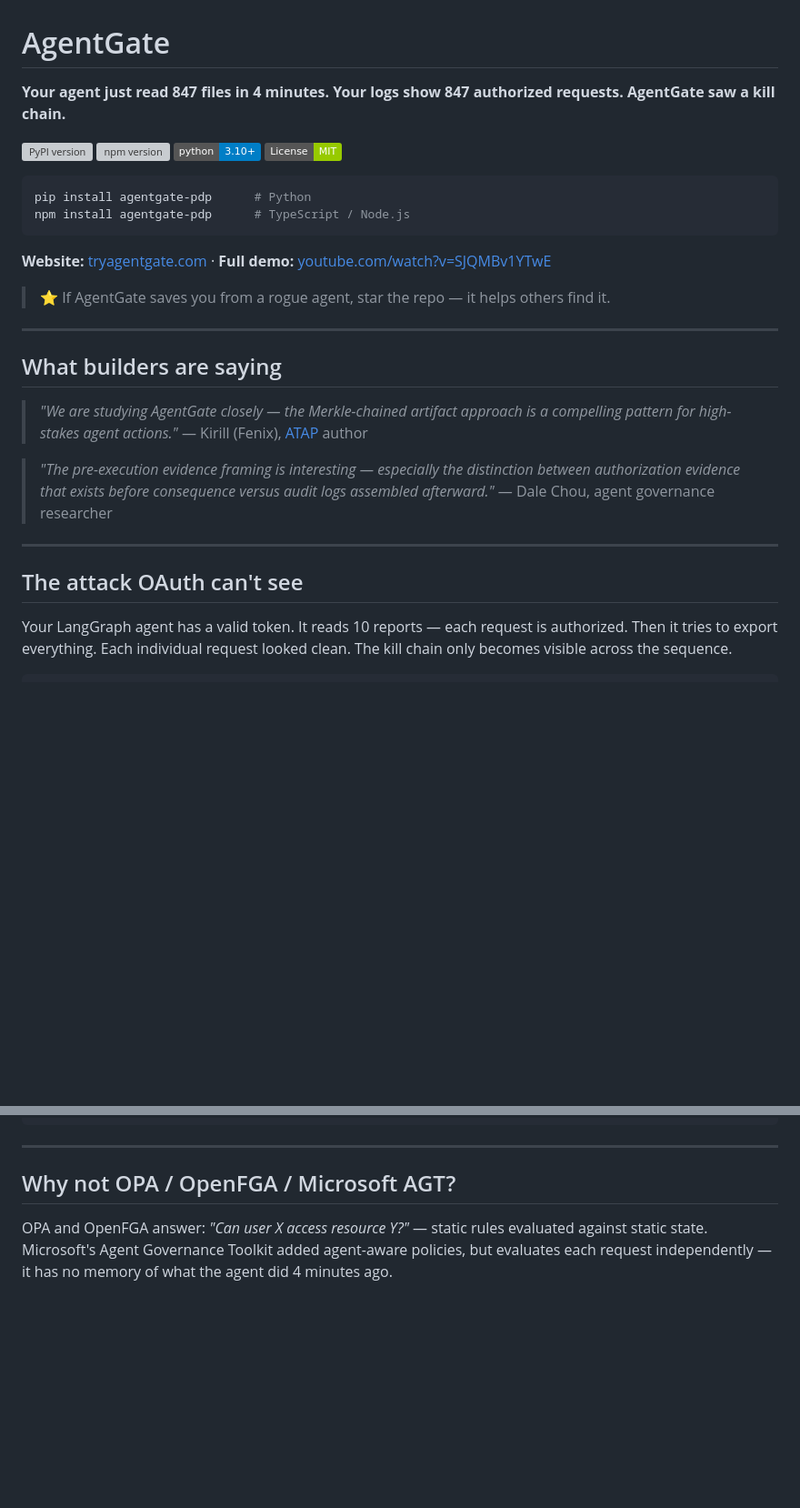
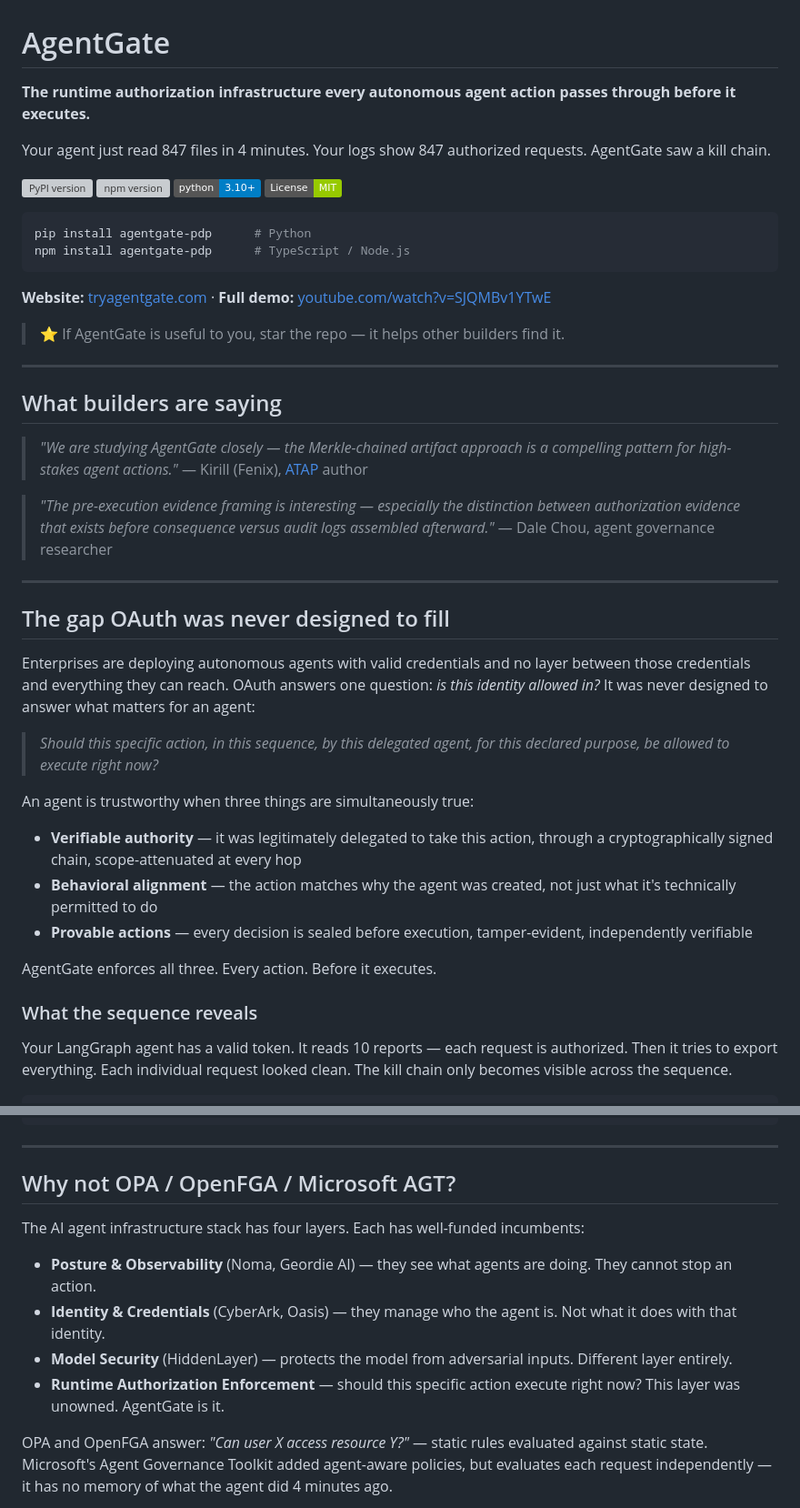
Before and after one commit to ElamOlame31/agentgate, a Markdown page: README.md, 2 parts joined by grey strips. Shown at 91% size. Drawn GitHub-style; badges without logos; blank space fills up the shorter version; grey boxes are pictures that could not be loaded.

Commit message:
docs: align README with trust infrastructure vision
- Position as runtime authorization infrastructure, not security tool
- Add three pillars (verifiable authority, behavioral alignment, provable actions)
- Add Layer 4 market context to Why not OPA section
- Reframe 'attack OAuth can't see' as infrastructure gap
- Remove fear-based CTA language

Co-Authored-By: Claude Sonnet 4.6 <noreply@anthropic.com>

```diff
--- a/README.md
+++ b/README.md
@@ -1,6 +1,8 @@
 # AgentGate
 
-**Your agent just read 847 files in 4 minutes. Your logs show 847 authorized requests. AgentGate saw a kill chain.**
+**The runtime authorization infrastructure every autonomous agent action passes through before it executes.**
+
+Your agent just read 847 files in 4 minutes. Your logs show 847 authorized requests. AgentGate saw a kill chain.
 
 [![PyPI version](https://img.shields.io/pypi/v/agentgate-pdp.svg)](https://pypi.org/project/agentgate-pdp/)
 [![npm version](https://img.shields.io/npm/v/agentgate-pdp.svg)](https://www.npmjs.com/package/agentgate-pdp)
@@ -14,7 +16,7 @@ npm install agentgate-pdp      # TypeScript / Node.js
 
 **Website:** [tryagentgate.com](https://tryagentgate.com) · **Full demo:** [youtube.com/watch?v=SJQMBv1YTwE](https://youtu.be/SJQMBv1YTwE)
 
-> ⭐ If AgentGate saves you from a rogue agent, star the repo — it helps others find it.
+> ⭐ If AgentGate is useful to you, star the repo — it helps other builders find it.
 
 ---
 
@@ -28,7 +30,21 @@ npm install agentgate-pdp      # TypeScript / Node.js
 
 ---
 
-## The attack OAuth can't see
+## The gap OAuth was never designed to fill
+
+Enterprises are deploying autonomous agents with valid credentials and no layer between those credentials and everything they can reach. OAuth answers one question: *is this identity allowed in?* It was never designed to answer what matters for an agent:
+
+> *Should this specific action, in this sequence, by this delegated agent, for this declared purpose, be allowed to execute right now?*
+
+An agent is trustworthy when three things are simultaneously true:
+
+- **Verifiable authority** — it was legitimately delegated to take this action, through a cryptographically signed chain, scope-attenuated at every hop
+- **Behavioral alignment** — the action matches why the agent was created, not just what it's technically permitted to do
+- **Provable actions** — every decision is sealed before execution, tamper-evident, independently verifiable
+
+AgentGate enforces all three. Every action. Before it executes.
+
+### What the sequence reveals
 
 Your LangGraph agent has a valid token. It reads 10 reports — each request is authorized. Then it tries to export everything. Each individual request looked clean. The kill chain only becomes visible across the sequence.
 
@@ -476,6 +492,13 @@ AGENTGATE_AUDIT_RETENTION_DAYS=90
 
 ## Why not OPA / OpenFGA / Microsoft AGT?
 
+The AI agent infrastructure stack has four layers. Each has well-funded incumbents:
+
+- **Posture & Observability** (Noma, Geordie AI) — they see what agents are doing. They cannot stop an action.
+- **Identity & Credentials** (CyberArk, Oasis) — they manage who the agent is. Not what it does with that identity.
+- **Model Security** (HiddenLayer) — protects the model from adversarial inputs. Different layer entirely.
+- **Runtime Authorization Enforcement** — should this specific action execute right now? This layer was unowned. AgentGate is it.
+
 OPA and OpenFGA answer: *"Can user X access resource Y?"* — static rules evaluated against static state. Microsoft's Agent Governance Toolkit added agent-aware policies, but evaluates each request independently — it has no memory of what the agent did 4 minutes ago.
 
 AgentGate answers: *"Should this specific agent action be allowed right now, given what this agent has been doing and what it said its purpose is?"*
```
